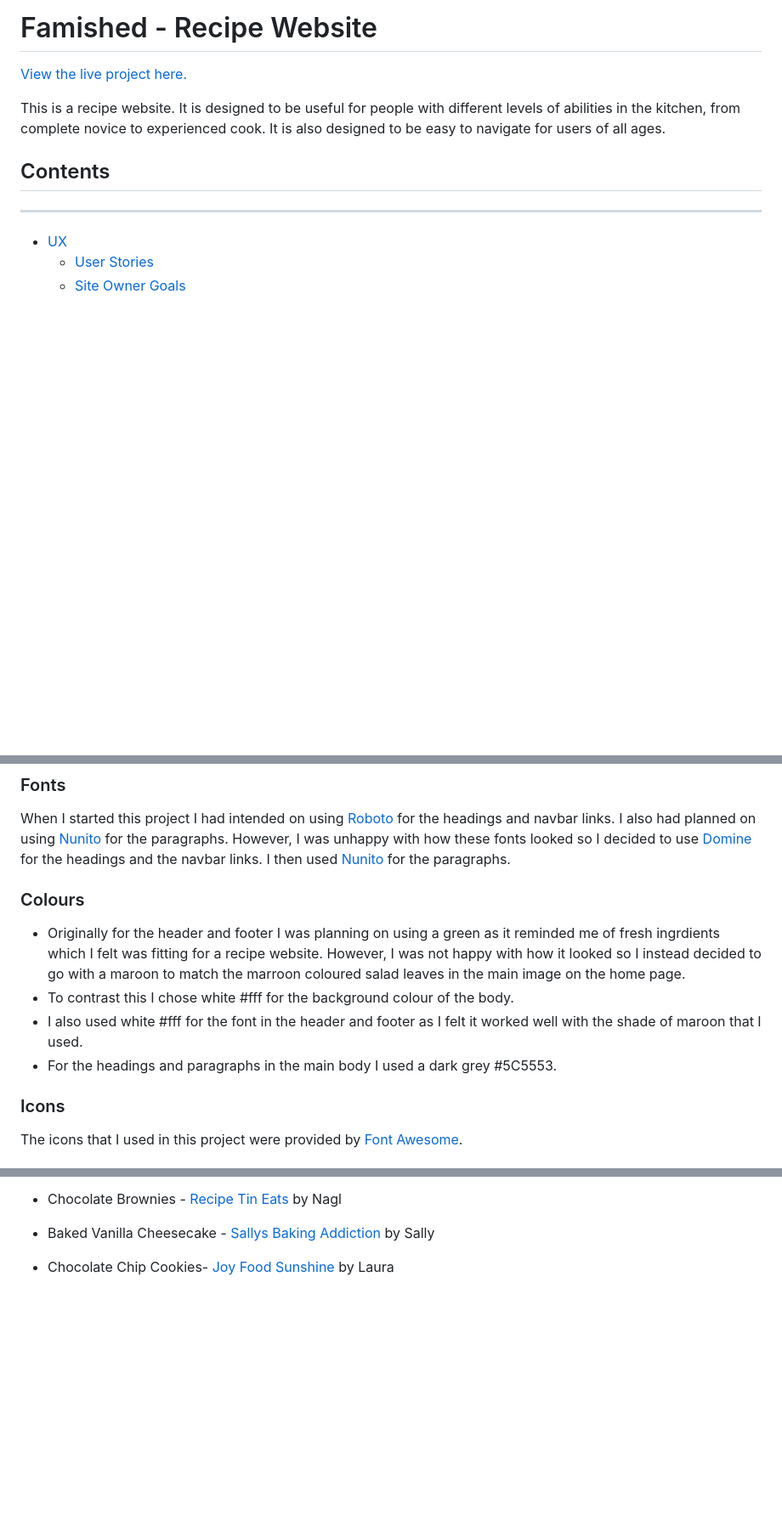
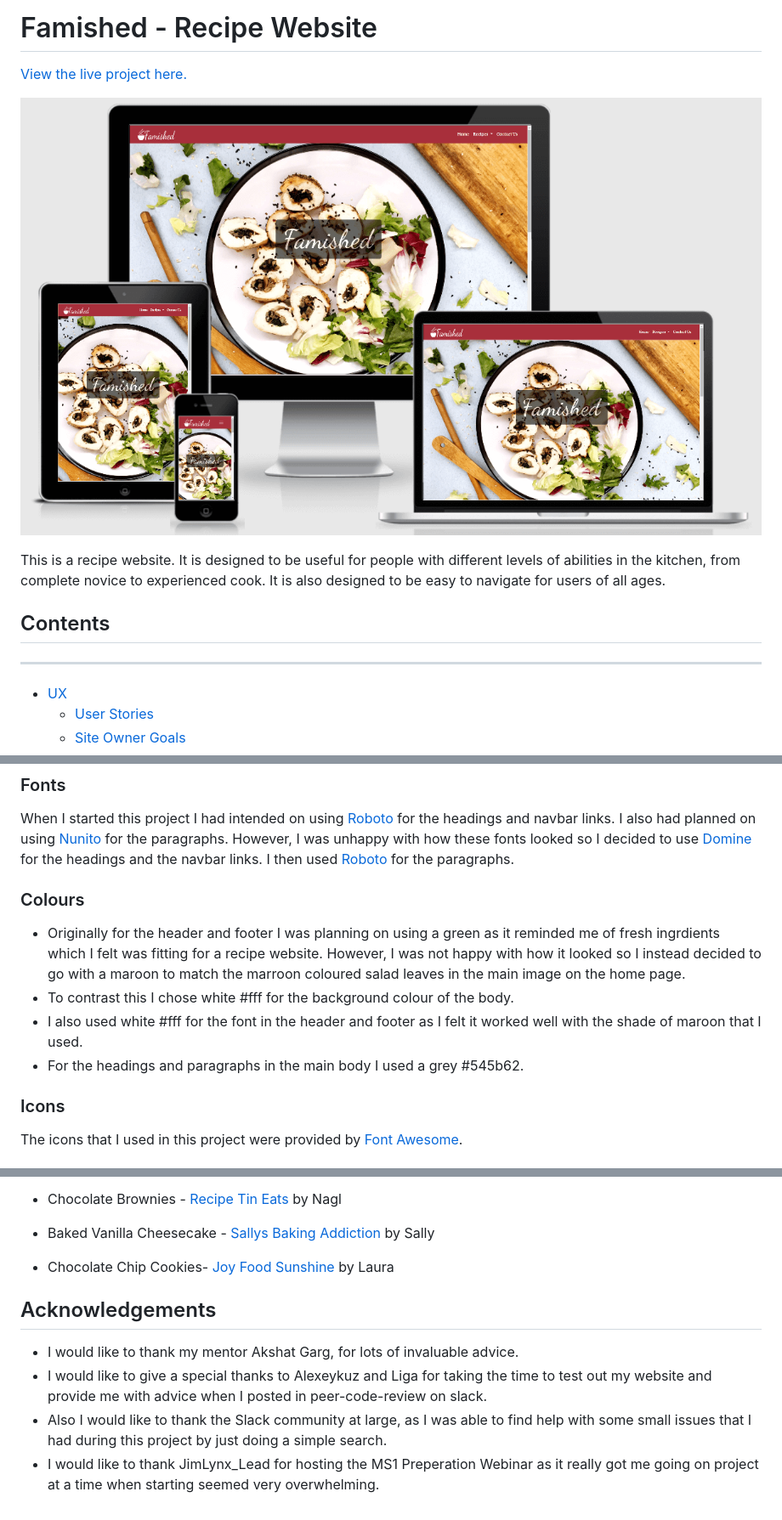
Before and after one commit to farrelleoin93/Milestone-1-Recipe-Site, a Markdown page: README.md, 3 parts joined by grey strips. Shown: that part at 85% size. Rendered like a GitHub page; pictures changed too: assets/docs/responsive.png (added); blank space fills up the shorter version.

```diff
--- a/README.md
+++ b/README.md
@@ -1,6 +1,8 @@
 # Famished - Recipe Website
 
 [View the live project here.](https://farrelleoin93.github.io/Milestone-3-Recipe-Site/)
+
+![Responsiveness](assets/docs/responsive.png)
 
 This is a recipe website. It is designed to be useful for people with different levels of abilities in the kitchen, from complete novice to experienced cook. It is also designed to be easy to navigate for users of all ages.
 
@@ -69,7 +72,7 @@ This is a recipe website. It is designed to be useful for people with different
 When I started this project I had intended on using [Roboto](https://fonts.google.com/specimen/Roboto)
  for the headings and navbar links. I also had planned on using [Nunito](https://fonts.google.com/specimen/Nunito?query=nunito)
 for the paragraphs. However, I was unhappy with how these fonts looked so I decided to use [Domine](https://fonts.google.com/specimen/Domine?query=domine) for the headings and the navbar links.
-I then used [Nunito](https://fonts.google.com/specimen/Nunito?query=nunito) for the paragraphs.
+I then used [Roboto](https://fonts.google.com/specimen/Roboto) for the paragraphs.
 
 ### Colours
 
@@ -77,7 +80,7 @@ I then used [Nunito](https://fonts.google.com/specimen/Nunito?query=nunito) for
 However, I was not happy with how it looked so I instead decided to go with a maroon to match the marroon coloured salad leaves in the main image on the home page.
 - To contrast this I chose white #fff for the background colour of the body.
 - I also used white #fff for the font in the header and footer as I felt it worked well with the shade of maroon that I used.
-- For the headings and paragraphs in the main body I used a dark grey #5C5553.
+- For the headings and paragraphs in the main body I used a grey #545b62.
 
 ### Icons
 
@@ -251,3 +288,10 @@ The information sections on each recipe page were found on the following website
 - Baked Vanilla Cheesecake - [Sallys Baking Addiction](https://sallysbakingaddiction.com/classic-cheesecake/) by Sally
 
 - Chocolate Chip Cookies- [Joy Food Sunshine](https://joyfoodsunshine.com/the-most-amazing-chocolate-chip-cookies/) by Laura
+
+## <a name="acknowledgements">Acknowledgements</a>
+
+- I would like to thank my mentor Akshat Garg, for lots of invaluable advice.
+- I would like to give a special thanks to Alexeykuz and Liga for taking the time to test out my website and provide me with advice when I posted in peer-code-review on slack.
+- Also I would like to thank the Slack community at large, as I was able to find help with some small issues that I had during this project by just doing a simple search.
+- I would like to thank JimLynx_Lead for hosting the MS1 Preperation Webinar as it really got me going on project at a time when starting seemed very overwhelming.
```
Also changed, not shown: other parts of README.md (+35 -0 lines).
